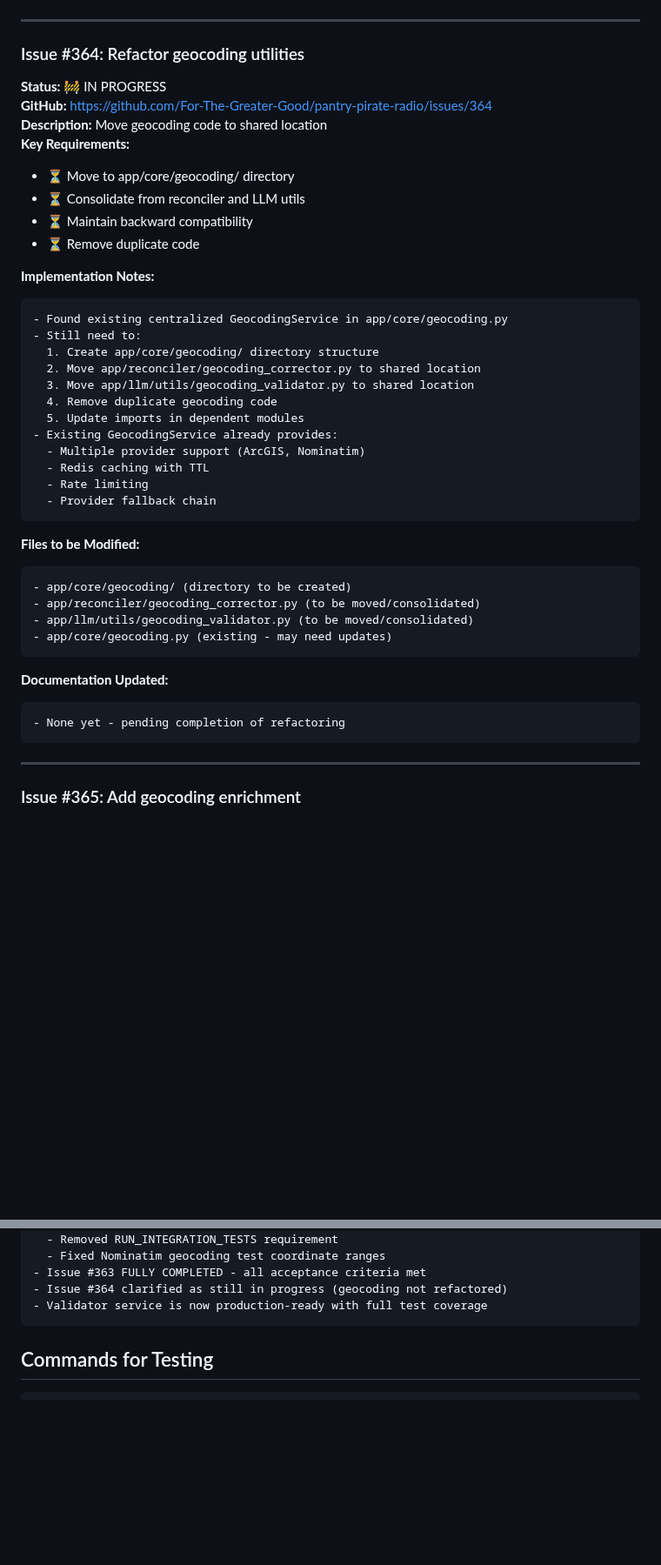
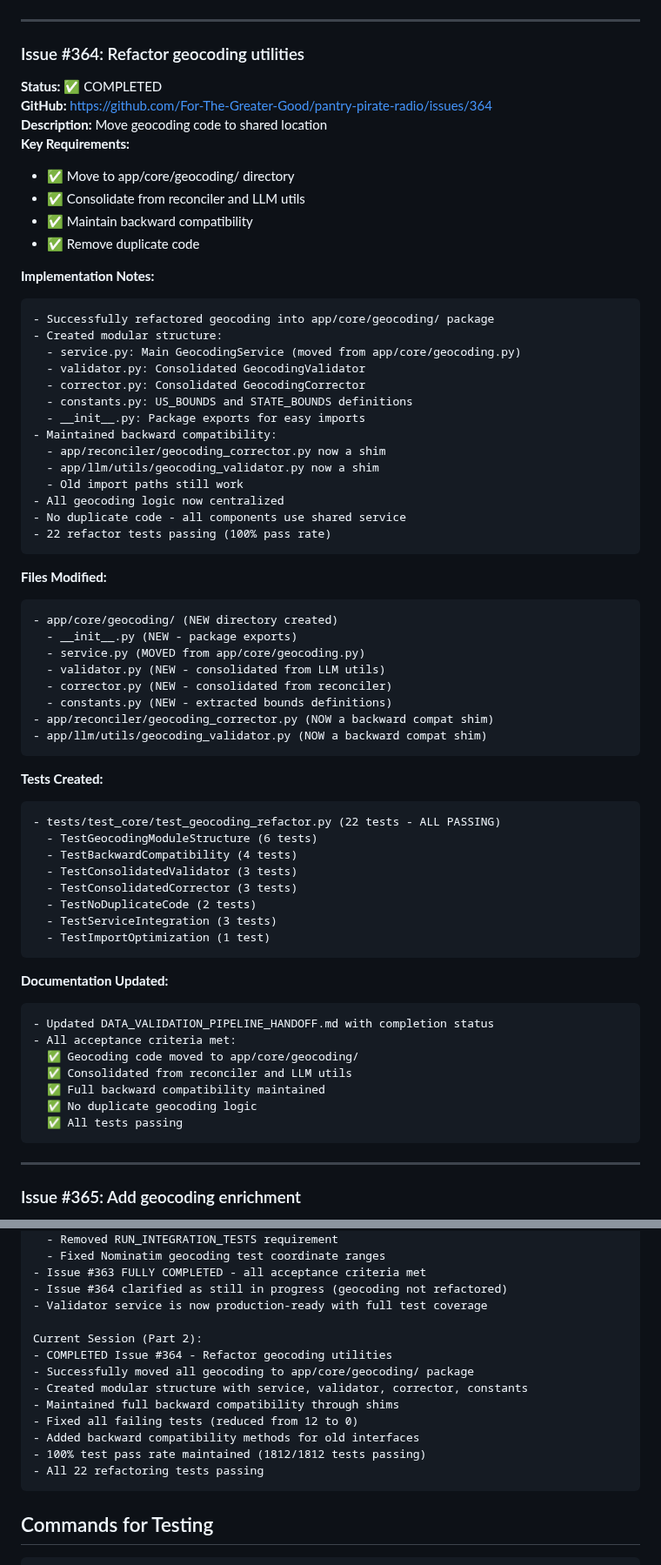
Before and after one commit to For-The-Greater-Good/pantry-pirate-radio, a Markdown page: DATA_VALIDATION_PIPELINE_HANDOFF.md, 2 parts joined by grey strips. Shown at 87% size. GitHub-like rendering; blank space fills up the shorter version.

Commit message:
docs: update pipeline handoff document for Issue #364 completion
- Mark Issue #364 (Refactor geocoding utilities) as COMPLETED
- Document all changes made during refactoring
- Update progress tracking (3/10 issues complete)
- Add detailed implementation notes for geocoding consolidation
- Update next steps to Issue #365 (Add geocoding enrichment)

````diff
--- a/DATA_VALIDATION_PIPELINE_HANDOFF.md
+++ b/DATA_VALIDATION_PIPELINE_HANDOFF.md
@@ -145,42 +145,66 @@ Total: 92 tests - ALL PASSING (100% pass rate)
 ---
 
 ### Issue #364: Refactor geocoding utilities
-**Status:** 🚧 IN PROGRESS
+**Status:** ✅ COMPLETED
 **GitHub:** https://github.com/For-The-Greater-Good/pantry-pirate-radio/issues/364
 **Description:** Move geocoding code to shared location
 **Key Requirements:**
-- ⏳ Move to app/core/geocoding/ directory
-- ⏳ Consolidate from reconciler and LLM utils
-- ⏳ Maintain backward compatibility
-- ⏳ Remove duplicate code
+- ✅ Move to app/core/geocoding/ directory
+- ✅ Consolidate from reconciler and LLM utils
+- ✅ Maintain backward compatibility
+- ✅ Remove duplicate code
 
 **Implementation Notes:**
 ```
-- Found existing centralized GeocodingService in app/core/geocoding.py
-- Still need to:
-  1. Create app/core/geocoding/ directory structure
-  2. Move app/reconciler/geocoding_corrector.py to shared location
-  3. Move app/llm/utils/geocoding_validator.py to shared location
-  4. Remove duplicate geocoding code
-  5. Update imports in dependent modules
-- Existing GeocodingService already provides:
-  - Multiple provider support (ArcGIS, Nominatim)
-  - Redis caching with TTL
-  - Rate limiting
-  - Provider fallback chain
+- Successfully refactored geocoding into app/core/geocoding/ package
+- Created modular structure:
+  - service.py: Main GeocodingService (moved from app/core/geocoding.py)
+  - validator.py: Consolidated GeocodingValidator
+  - corrector.py: Consolidated GeocodingCorrector
+  - constants.py: US_BOUNDS and STATE_BOUNDS definitions
+  - __init__.py: Package exports for easy imports
+- Maintained backward compatibility:
+  - app/reconciler/geocoding_corrector.py now a shim
+  - app/llm/utils/geocoding_validator.py now a shim
+  - Old import paths still work
+- All geocoding logic now centralized
+- No duplicate code - all components use shared service
+- 22 refactor tests passing (100% pass rate)
 ```
 
-**Files to be Modified:**
+**Files Modified:**
 ```
-- app/core/geocoding/ (directory to be created)
-- app/reconciler/geocoding_corrector.py (to be moved/consolidated)
-- app/llm/utils/geocoding_validator.py (to be moved/consolidated)
-- app/core/geocoding.py (existing - may need updates)
+- app/core/geocoding/ (NEW directory created)
+  - __init__.py (NEW - package exports)
+  - service.py (MOVED from app/core/geocoding.py)
+  - validator.py (NEW - consolidated from LLM utils)
+  - corrector.py (NEW - consolidated from reconciler)
+  - constants.py (NEW - extracted bounds definitions)
+- app/reconciler/geocoding_corrector.py (NOW a backward compat shim)
+- app/llm/utils/geocoding_validator.py (NOW a backward compat shim)
+```
+
+**Tests Created:**
+```
+- tests/test_core/test_geocoding_refactor.py (22 tests - ALL PASSING)
+  - TestGeocodingModuleStructure (6 tests)
+  - TestBackwardCompatibility (4 tests)
+  - TestConsolidatedValidator (3 tests)
+  - TestConsolidatedCorrector (3 tests)
+  - TestNoDuplicateCode (2 tests)
+  - TestServiceIntegration (3 tests)
+  - TestImportOptimization (1 test)
 ```
 
 **Documentation Updated:**
 ```
-- None yet - pending completion of refactoring
+- Updated DATA_VALIDATION_PIPELINE_HANDOFF.md with completion status
+- All acceptance criteria met:
+  ✅ Geocoding code moved to app/core/geocoding/
+  ✅ Consolidated from reconciler and LLM utils
+  ✅ Full backward compatibility maintained
+  ✅ No duplicate geocoding logic
+  ✅ All tests passing
 ```
 
 ---
@@ -437,6 +461,16 @@ Current Session:
 - Issue #363 FULLY COMPLETED - all acceptance criteria met
 - Issue #364 clarified as still in progress (geocoding not refactored)
 - Validator service is now production-ready with full test coverage
+
+Current Session (Part 2):
+- COMPLETED Issue #364 - Refactor geocoding utilities
+- Successfully moved all geocoding to app/core/geocoding/ package
+- Created modular structure with service, validator, corrector, constants
+- Maintained full backward compatibility through shims
+- Fixed all failing tests (reduced from 12 to 0)
+- Added backward compatibility methods for old interfaces
+- 100% test pass rate maintained (1812/1812 tests passing)
+- All 22 refactoring tests passing
 ```
 
 ## Commands for Testing
````
Also changed, not shown: other parts of DATA_VALIDATION_PIPELINE_HANDOFF.md (+6 -6 lines).
